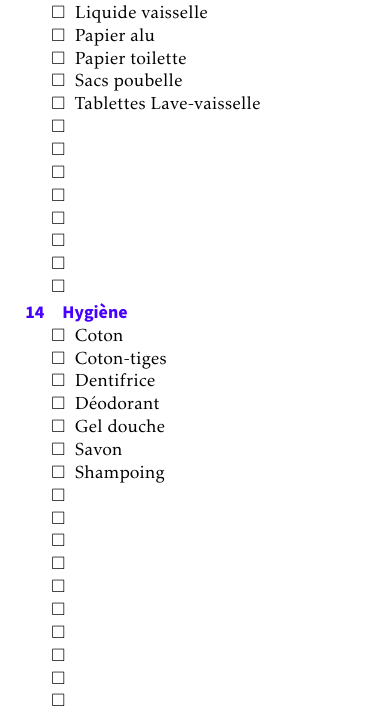
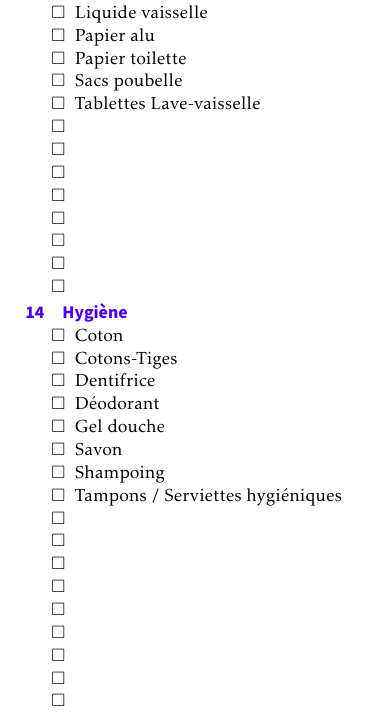
Before and after one commit to SebDruon/latex_listecourses, a LaTeX document (main.tex): part of the page, cut so that both start at the same text. Compiled offline with pdfLaTeX.

Commit message:
version estam

```diff
--- a/main.tex
+++ b/main.tex
@@ -231,13 +232,13 @@
     \section{Hygiène}
     \begin{todolist}
     \item Coton
-    \item Coton-tiges
+    \item Cotons-Tiges
     \item Dentifrice
     \item Déodorant
     \item Gel douche
     \item Savon
     \item Shampoing
-    \item
+    \item Tampons / Serviettes hygiéniques
     \item
     \item
     \item
```
Also changed, not shown: main.tex (7 more changed lines).
